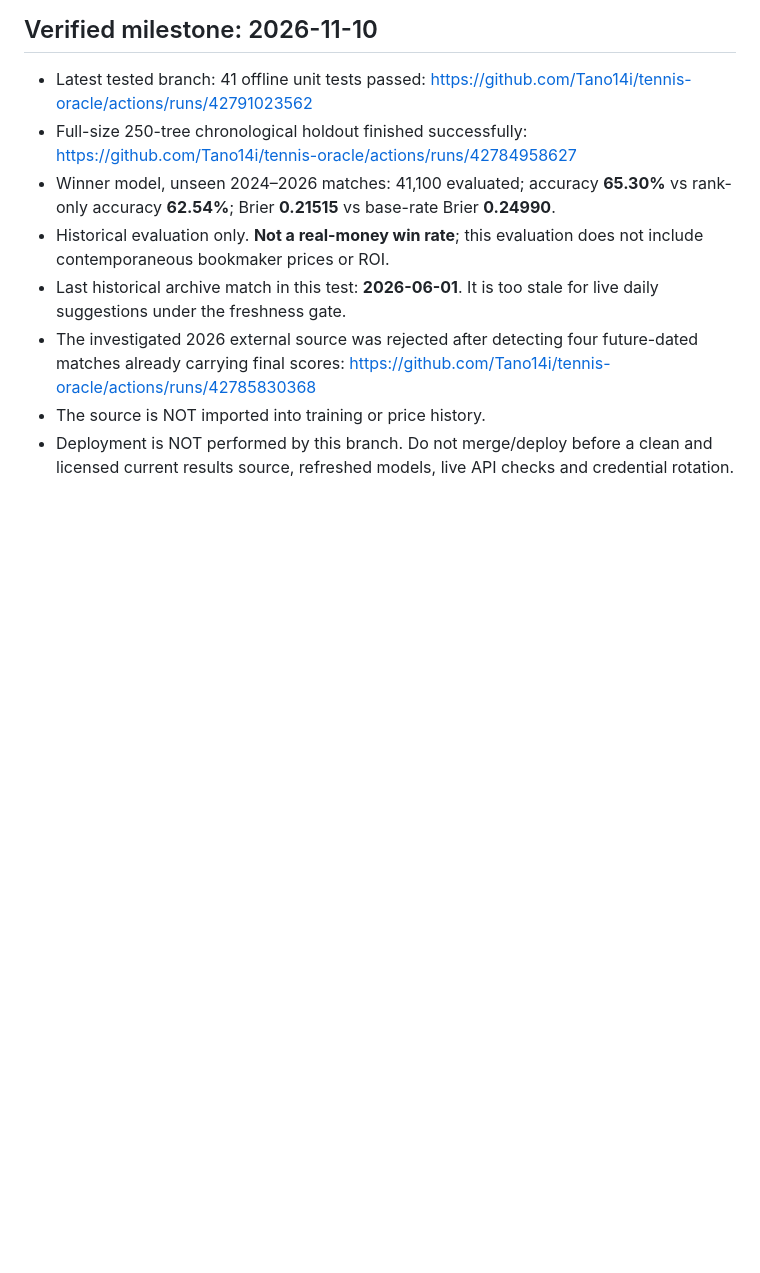
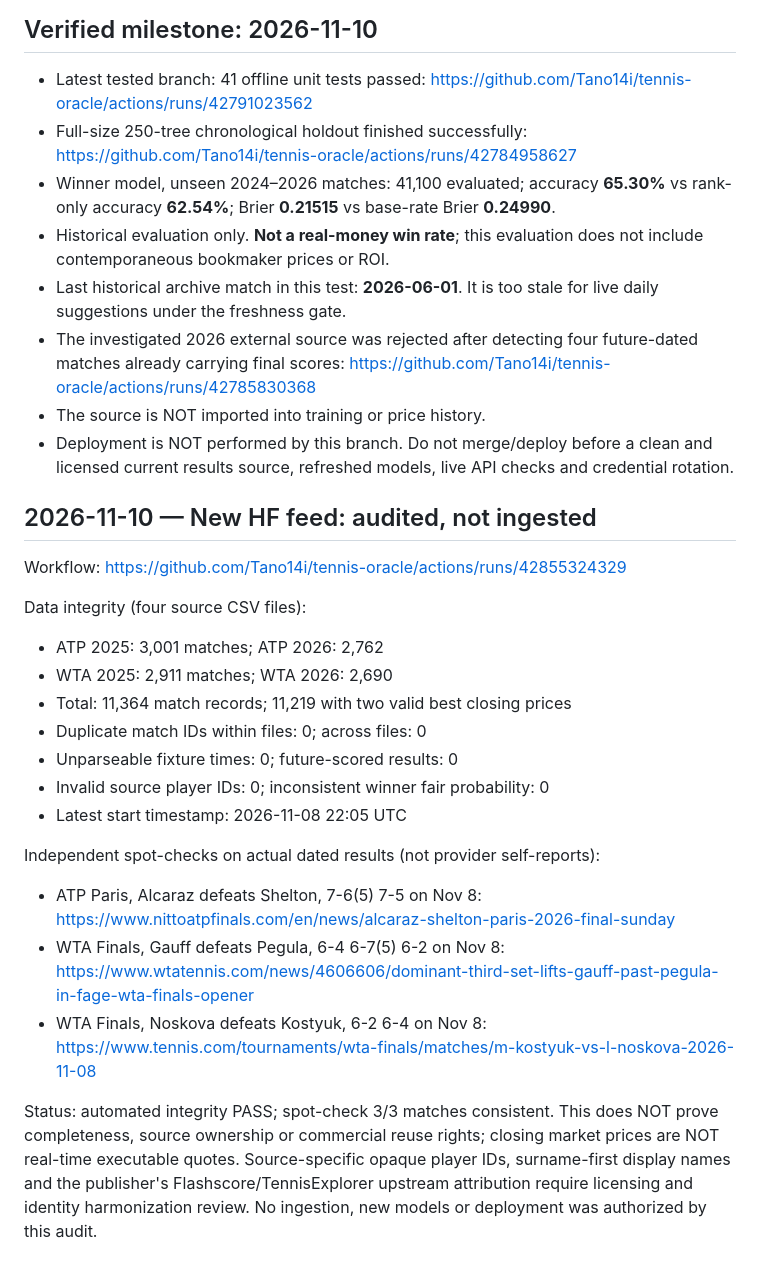
Before and after one commit to Tano14i/tennis-oracle, a Markdown page: DAILY_PICKS_V2.md, the part around the change. Rendered like a GitHub page; blank space fills up the shorter version.

Commit message:
docs: record independent spot checks and verified HF feed audit numbers

```diff
--- a/DAILY_PICKS_V2.md
+++ b/DAILY_PICKS_V2.md
@@ -165,3 +165,32 @@ tennis_source_audit.py with unit tests, but it does not import data.
 - Deployment is NOT performed by this branch. Do not merge/deploy
   before a clean and licensed current results source, refreshed models,
   live API checks and credential rotation.
+
+
+## 2026-11-10 — New HF feed: audited, not ingested
+Workflow: https://github.com/Tano14i/tennis-oracle/actions/runs/42855324329
+
+Data integrity (four source CSV files):
+- ATP 2025: 3,001 matches; ATP 2026: 2,762
+- WTA 2025: 2,911 matches; WTA 2026: 2,690
+- Total: 11,364 match records; 11,219 with two valid best closing prices
+- Duplicate match IDs within files: 0; across files: 0
+- Unparseable fixture times: 0; future-scored results: 0
+- Invalid source player IDs: 0; inconsistent winner fair probability: 0
+- Latest start timestamp: 2026-11-08 22:05 UTC
+
+Independent spot-checks on actual dated results (not provider self-reports):
+- ATP Paris, Alcaraz defeats Shelton, 7-6(5) 7-5 on Nov 8:
+  https://www.nittoatpfinals.com/en/news/alcaraz-shelton-paris-2026-final-sunday
+- WTA Finals, Gauff defeats Pegula, 6-4 6-7(5) 6-2 on Nov 8:
+  https://www.wtatennis.com/news/4606606/dominant-third-set-lifts-gauff-past-pegula-in-fage-wta-finals-opener
+- WTA Finals, Noskova defeats Kostyuk, 6-2 6-4 on Nov 8:
+  https://www.tennis.com/tournaments/wta-finals/matches/m-kostyuk-vs-l-noskova-2026-11-08
+
+Status: automated integrity PASS; spot-check 3/3 matches consistent.
+This does NOT prove completeness, source ownership or commercial reuse
+rights; closing market prices are NOT real-time executable quotes.
+Source-specific opaque player IDs, surname-first display names and the
+publisher's Flashscore/TennisExplorer upstream attribution require
+licensing and identity harmonization review. No ingestion, new models
+or deployment was authorized by this audit.
```
